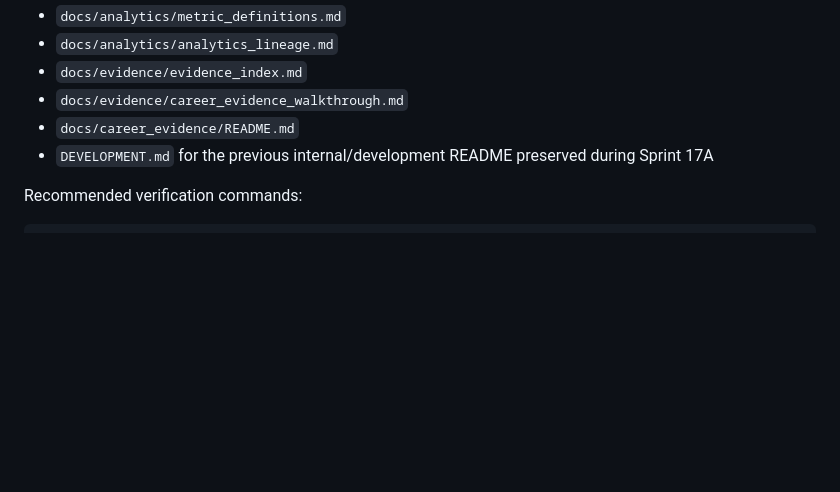
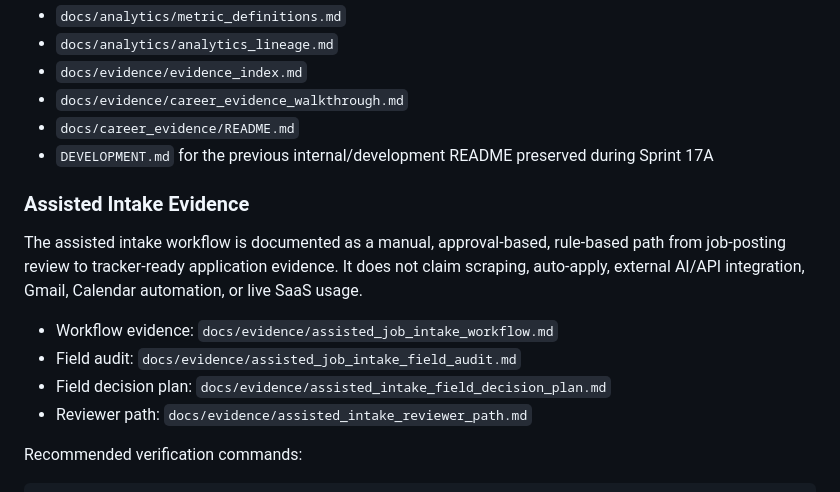
Before and after one commit to aminul-portfolio/careerfunnel-tracker, a Markdown page: README.md, the part around the change. GitHub-like rendering; blank space fills up the shorter version.

Commit message:
Sprint 25F: add assisted intake evidence links to README

````diff
--- a/README.md
+++ b/README.md
@@ -177,6 +177,15 @@ Sprint evidence is stored in `docs/evidence/`, with curated recruiter-facing scr
 - `docs/career_evidence/README.md`
 - `DEVELOPMENT.md` for the previous internal/development README preserved during Sprint 17A
 
+### Assisted Intake Evidence
+
+The assisted intake workflow is documented as a manual, approval-based, rule-based path from job-posting review to tracker-ready application evidence. It does not claim scraping, auto-apply, external AI/API integration, Gmail, Calendar automation, or live SaaS usage.
+
+- Workflow evidence: `docs/evidence/assisted_job_intake_workflow.md`
+- Field audit: `docs/evidence/assisted_job_intake_field_audit.md`
+- Field decision plan: `docs/evidence/assisted_intake_field_decision_plan.md`
+- Reviewer path: `docs/evidence/assisted_intake_reviewer_path.md`
+
 Recommended verification commands:
 
 ```bash
````
